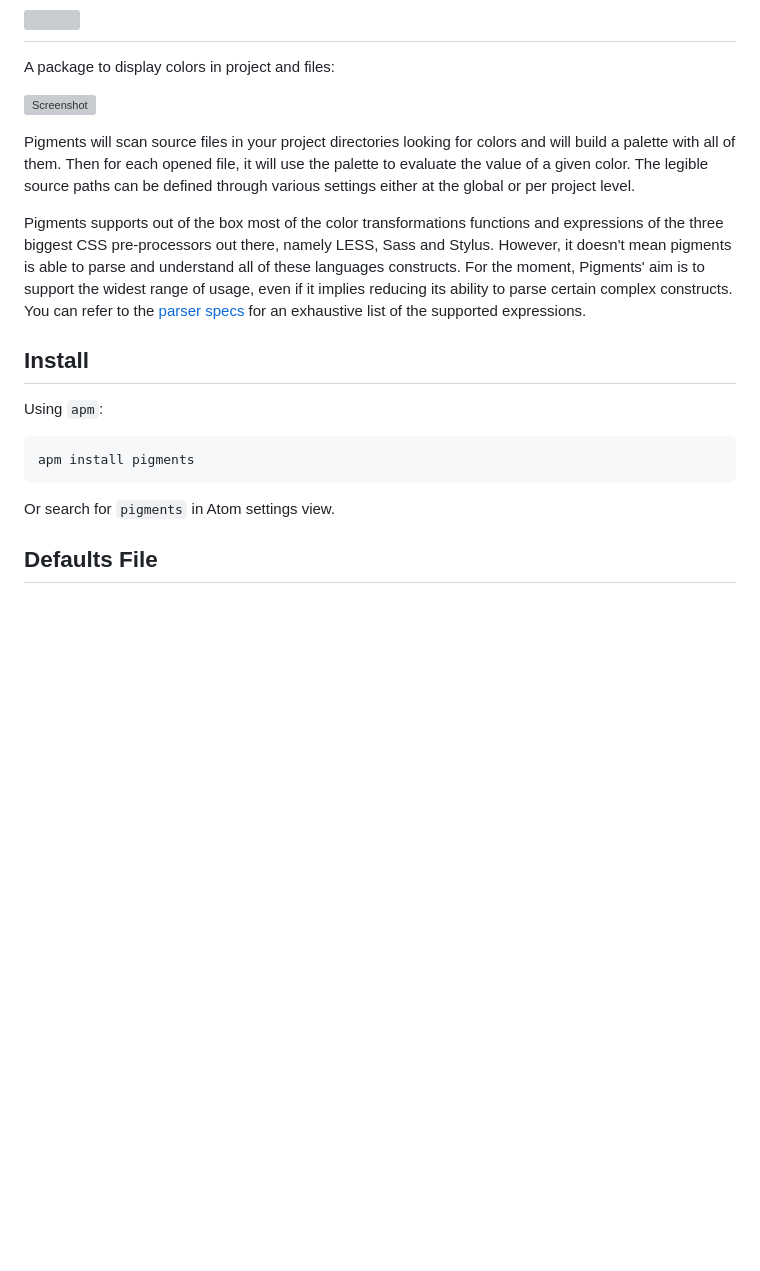
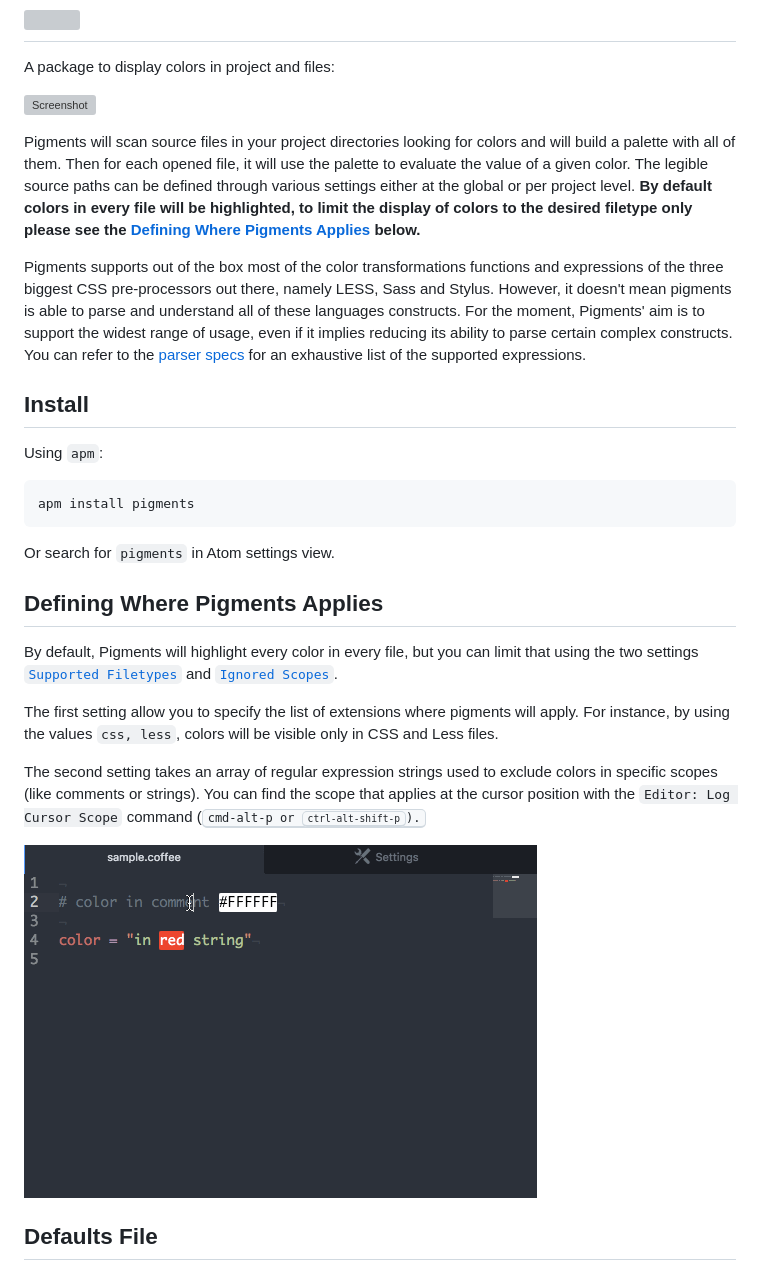
Before and after one commit to abe33/atom-pigments, a Markdown page: README.md, the part around the change printed below. GitHub-like rendering; pictures changed too: resources/get-scope.gif (added); blank space fills up the shorter version; grey boxes are pictures that could not be loaded.

````diff
--- a/README.md
+++ b/README.md
@@ -6,7 +6,7 @@ A package to display colors in project and files:
 
 ![Screenshot](https://github.com/abe33/atom-pigments/blob/master/resources/pigments.gif?raw=true)
 
-Pigments will scan source files in your project directories looking for colors and will build a palette with all of them. Then for each opened file, it will use the palette to evaluate the value of a given color. The legible source paths can be defined through various settings either at the global or per project level.
+Pigments will scan source files in your project directories looking for colors and will build a palette with all of them. Then for each opened file, it will use the palette to evaluate the value of a given color. The legible source paths can be defined through various settings either at the global or per project level. **By default colors in every file will be highlighted, to limit the display of colors to the desired filetype only please see the [Defining Where Pigments Applies](#defining-where-pigments-applies) below.**
 
 Pigments supports out of the box most of the color transformations functions and expressions of the three biggest CSS pre-processors out there, namely LESS, Sass and Stylus. However, it doesn't mean pigments is able to parse and understand all of these languages constructs. For the moment, Pigments' aim is to support the widest range of usage, even if it implies reducing its ability to parse certain complex constructs. You can refer to the [parser specs](https://github.com/abe33/atom-pigments/blob/master/spec/color-parser-spec.coffee) for an exhaustive list of the supported expressions.
 
@@ -19,6 +19,16 @@ apm install pigments
 ```
 
 Or search for `pigments` in Atom settings view.
+
+## Defining Where Pigments Applies
+
+By default, Pigments will highlight every color in every file, but you can limit that using the two settings [`Supported Filetypes`](#supported-filetypes) and [`Ignored Scopes`](#ignored-scopes).
+
+The first setting allow you to specify the list of extensions where pigments will apply. For instance, by using the values `css, less`, colors will be visible only in CSS and Less files.
+
+The second setting takes an array of regular expression strings used to exclude colors in specific scopes (like comments or strings). You can find the scope that applies at the cursor position with the `Editor: Log Cursor Scope` command (<kbd>cmd-alt-p</code> or <kbd>ctrl-alt-shift-p</kbd>).
+
+![get scope](https://github.com/abe33/atom-pigments/blob/master/resources/get-scope.gif?raw=true)
 
 ## Defaults File
 
````
Also changed, not shown: other parts of README.md (+7 -0 lines), resources/project-settings.png, 6 other files.
